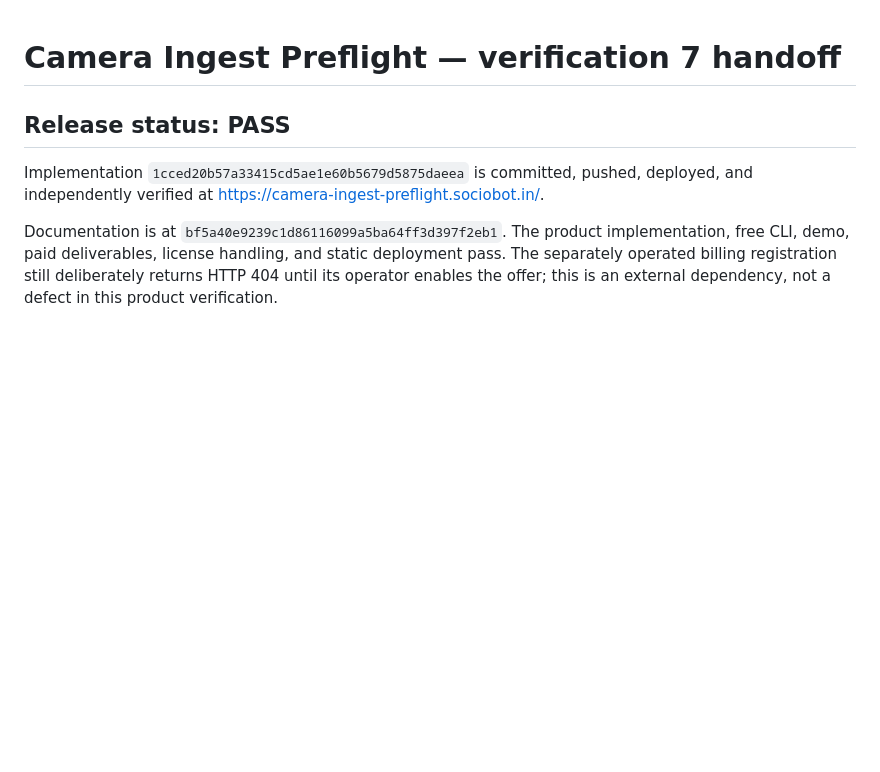
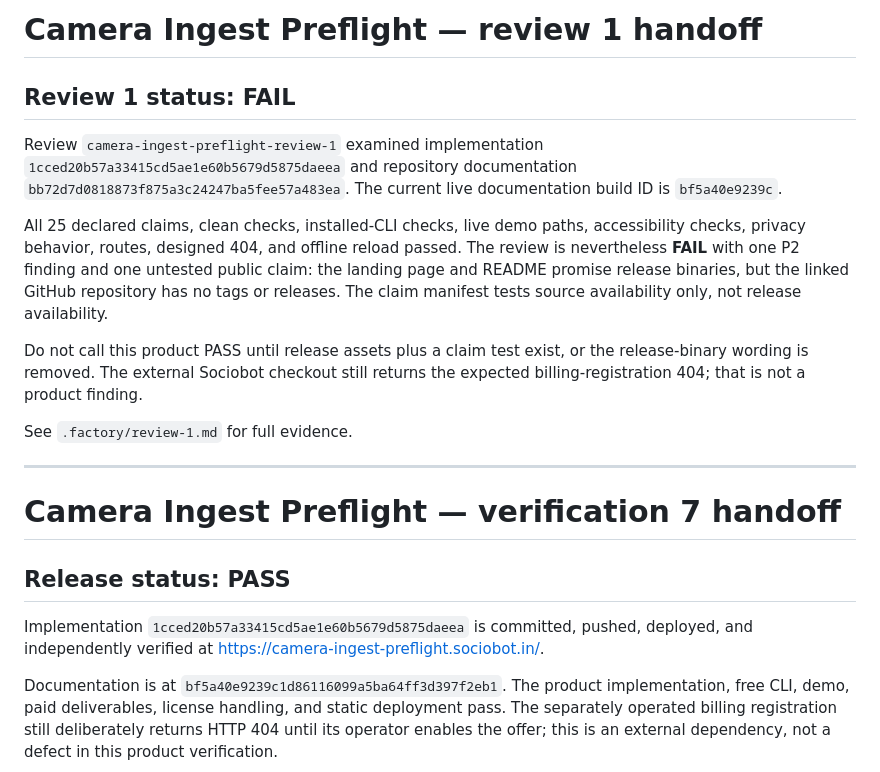
Before and after one commit to B-Divyesh/sf-camera-ingest-preflight, a Markdown page: .factory/handoff.md, the part around the change. GitHub-like rendering; blank space fills up the shorter version.

Commit message:
docs: record review 1 finding

```diff
--- a/.factory/handoff.md
+++ b/.factory/handoff.md
@@ -1,3 +1,27 @@
+# Camera Ingest Preflight — review 1 handoff
+
+## Review 1 status: FAIL
+
+Review `camera-ingest-preflight-review-1` examined implementation
+`1cced20b57a33415cd5ae1e60b5679d5875daeea` and repository documentation
+`bb72d7d0818873f875a3c24247ba5fee57a483ea`. The current live documentation
+build ID is `bf5a40e9239c`.
+
+All 25 declared claims, clean checks, installed-CLI checks, live demo paths,
+accessibility checks, privacy behavior, routes, designed 404, and offline
+reload passed. The review is nevertheless **FAIL** with one P2 finding and one
+untested public claim: the landing page and README promise release binaries,
+but the linked GitHub repository has no tags or releases. The claim manifest
+tests source availability only, not release availability.
+
+Do not call this product PASS until release assets plus a claim test exist, or
+the release-binary wording is removed. The external Sociobot checkout still
+returns the expected billing-registration 404; that is not a product finding.
+
+See `.factory/review-1.md` for full evidence.
+
+---
+
 # Camera Ingest Preflight — verification 7 handoff
 
 ## Release status: PASS
```
Also changed, not shown: .factory/review-1.md (added, +135 -0 lines).
